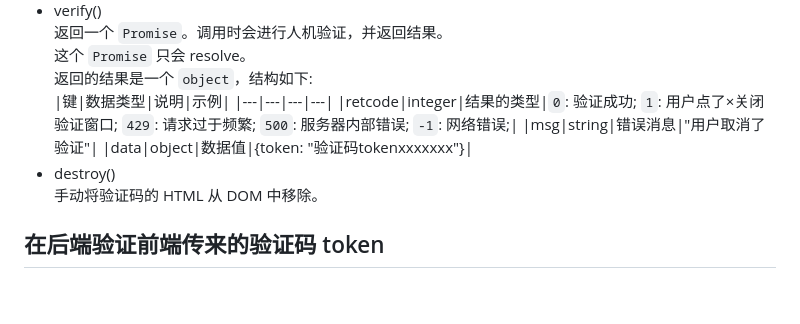
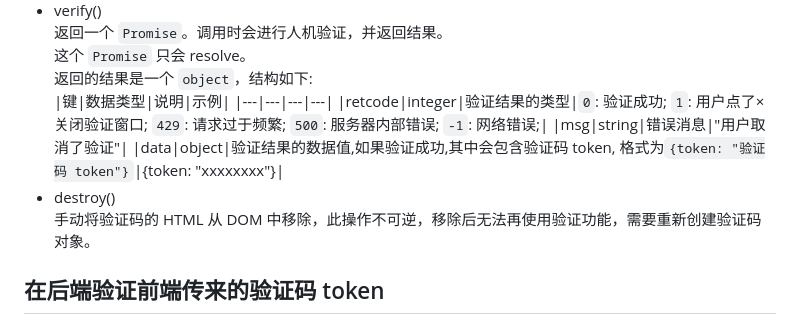
Before and after one commit to Saobby/SaobbyCAPTCHA-V3, a Markdown page: README.md, the part around the change. Drawn GitHub-style; blank space fills up the shorter version.

Commit message:
补充文档

```diff
--- a/README.md
+++ b/README.md
@@ -144,11 +144,11 @@ if (!result.retcode){
   返回的结果是一个 `object`，结构如下:
   |键|数据类型|说明|示例|
   |---|---|---|---|
-  |retcode|integer|结果的类型|`0`: 验证成功; `1`: 用户点了×关闭验证窗口; `429`: 请求过于频繁; `500`: 服务器内部错误; `-1`: 网络错误;|
+  |retcode|integer|验证结果的类型|`0`: 验证成功; `1`: 用户点了×关闭验证窗口; `429`: 请求过于频繁; `500`: 服务器内部错误; `-1`: 网络错误;|
   |msg|string|错误消息|"用户取消了验证"|
-  |data|object|数据值|{token: "验证码tokenxxxxxxx"}|
+  |data|object|验证结果的数据值,如果验证成功,其中会包含验证码 token, 格式为`{token: "验证码 token"}`|{token: "xxxxxxxx"}|
 - destroy()
-  手动将验证码的 HTML 从 DOM 中移除。
+  手动将验证码的 HTML 从 DOM 中移除，此操作不可逆，移除后无法再使用验证功能，需要重新创建验证码对象。
 ## 在后端验证前端传来的验证码 token
 前端完成验证码后会得到一个验证码 token，并发送给后端。后端需要验证 token 的有效性，如果有效，则证明用户是真人。
 后端需要发送一个 HTTP 请求到验证码系统来验证 token。
```
